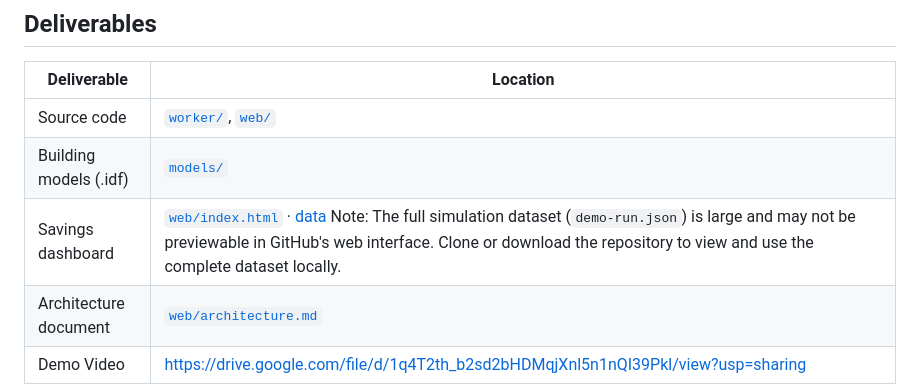
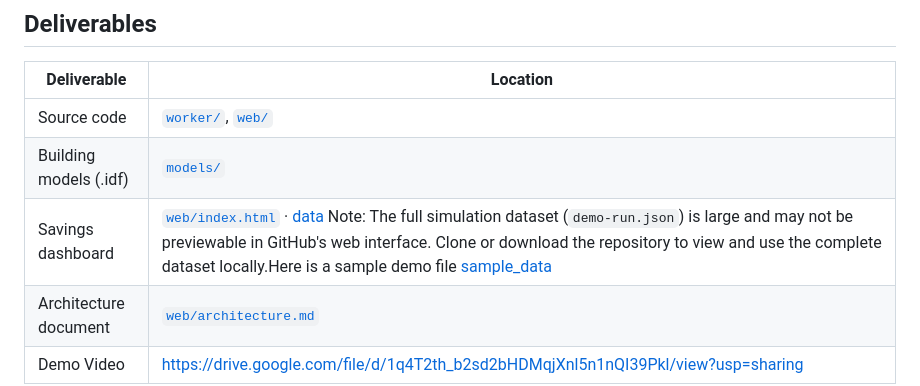
Before and after one commit to prakalyarc-byte/honeywell, a Markdown page: README.md, the part around the change. GitHub-like rendering.

```diff
--- a/README.md
+++ b/README.md
@@ -57,6 +57,6 @@ One building, one London weather week, shared zone schedules, trigger-based agen
 |---|---|
 | Source code | [`worker/`](worker/), [`web/`](web/) |
 | Building models (.idf) | [`models/`](models/) |
-| Savings dashboard | [`web/index.html`](web/index.html) · [data](web/demo-run.json) Note: The full simulation dataset (`demo-run.json`) is large and may not be previewable in GitHub's web interface. Clone or download the repository to view and use the complete dataset locally. |
+| Savings dashboard | [`web/index.html`](web/index.html) · [data](web/demo-run.json) Note: The full simulation dataset (`demo-run.json`) is large and may not be previewable in GitHub's web interface. Clone or download the repository to view and use the complete dataset locally.Here is a sample demo file [sample_data](web/demo_sample.json)|
 | Architecture document | [`web/architecture.md`](web/architecture.md) |
 | Demo Video | https://drive.google.com/file/d/1q4T2th_b2sd2bHDMqjXnl5n1nQI39Pkl/view?usp=sharing |
```
